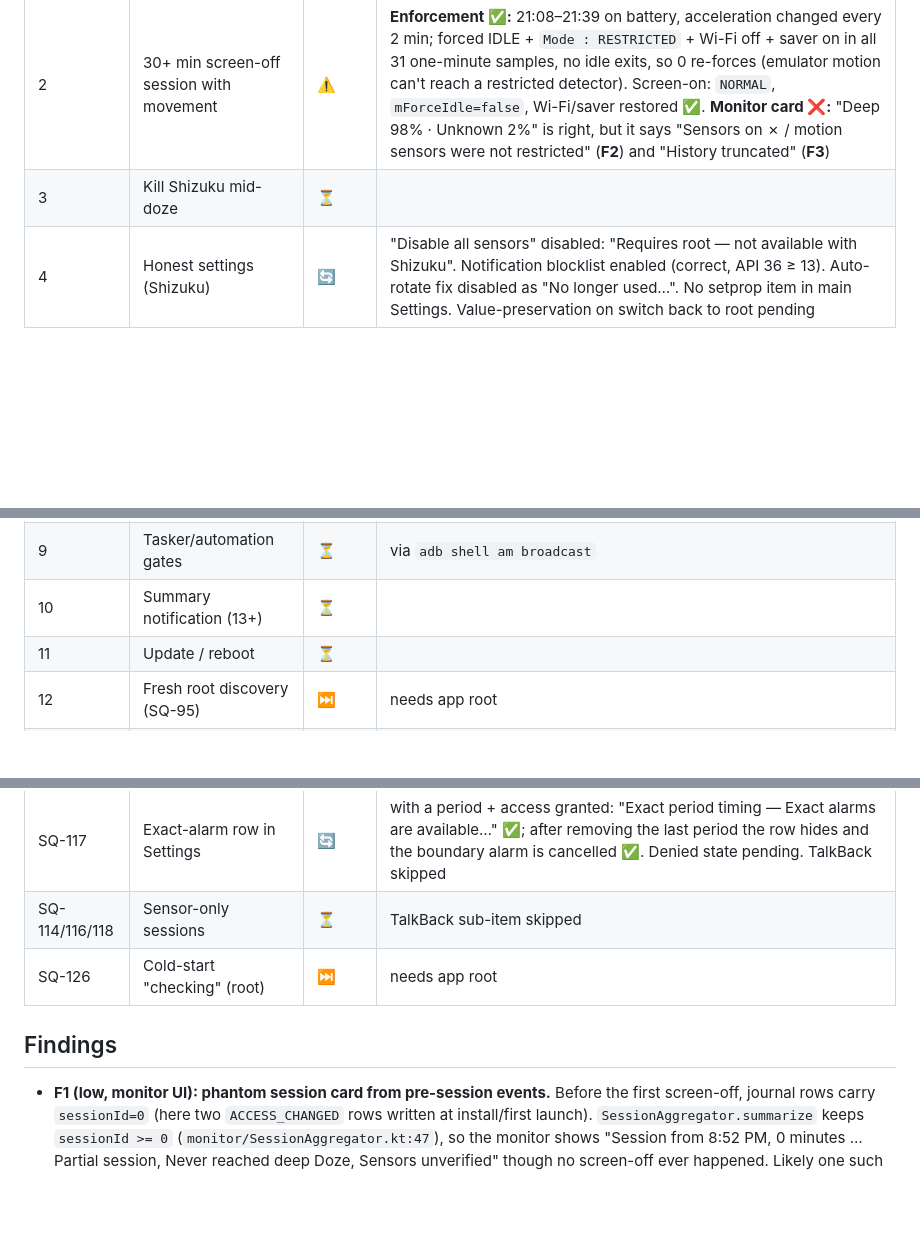
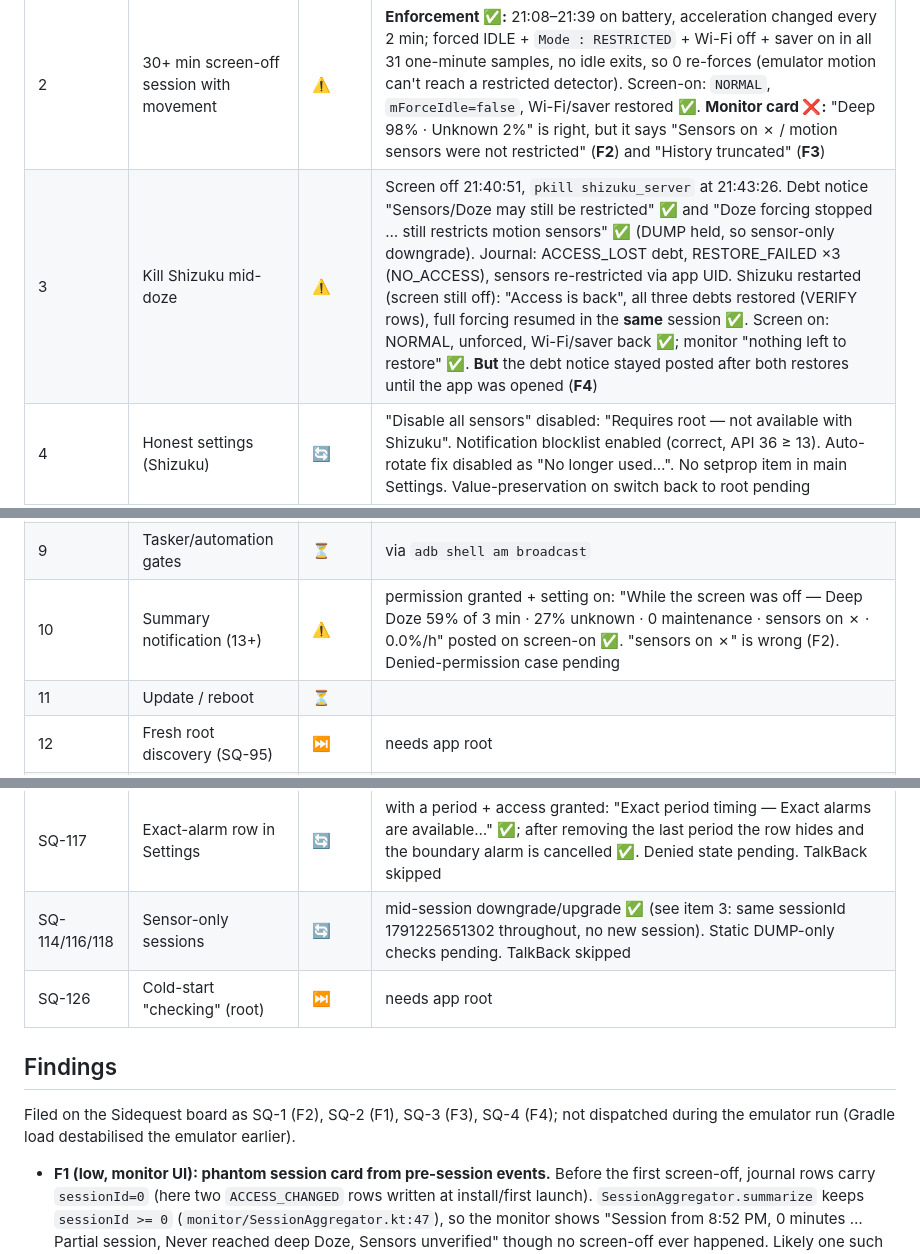
Before and after one commit to akane599/AkaDoZe, a Markdown page: docs/device-test-emulator-status.md, 3 parts joined by grey strips. GitHub-like rendering; blank space fills up the shorter version.

Commit message:
QA status: items 3 and 10, F4 stale debt notice
Co-Authored-By: Claude Opus 5.5 (1M context) <noreply@anthropic.com>

```diff
--- a/docs/device-test-emulator-status.md
+++ b/docs/device-test-emulator-status.md
@@ -19,14 +19,14 @@ Legend: ✅ pass · ❌ fail (finding below) · ⚠️ partial / emulator-limite
 | 0 | Install over old version, settings preserved | ✅ | 1.10.2 (Base 42f8e73) → 1.11.0. 11 seeded non-default prefs (mode, delay, Wi-Fi, saver, period, tunable…) byte-identical after upgrade; Shizuku grant kept |
 | 1 | Self-tests under Shizuku | ✅ | buttons disabled with reason while stopped; Test Doze → PASSED; Test sensors → PASSED; afterwards `Mode : NORMAL`, `mForceIdle=false` |
 | 2 | 30+ min screen-off session with movement | ⚠️ | **Enforcement ✅:** 21:08–21:39 on battery, acceleration changed every 2 min; forced IDLE + `Mode : RESTRICTED` + Wi-Fi off + saver on in all 31 one-minute samples, no idle exits, so 0 re-forces (emulator motion can't reach a restricted detector). Screen-on: `NORMAL`, `mForceIdle=false`, Wi-Fi/saver restored ✅. **Monitor card ❌:** "Deep 98% · Unknown 2%" is right, but it says "Sensors on ✗ / motion sensors were not restricted" (**F2**) and "History truncated" (**F3**) |
-| 3 | Kill Shizuku mid-doze | ⏳ | |
+| 3 | Kill Shizuku mid-doze | ⚠️ | Screen off 21:40:51, `pkill shizuku_server` at 21:43:26. Debt notice "Sensors/Doze may still be restricted" ✅ and "Doze forcing stopped … still restricts motion sensors" ✅ (DUMP held, so sensor-only downgrade). Journal: ACCESS_LOST debt, RESTORE_FAILED ×3 (NO_ACCESS), sensors re-restricted via app UID. Shizuku restarted (screen still off): "Access is back", all three debts restored (VERIFY rows), full forcing resumed in the **same** session ✅. Screen on: NORMAL, unforced, Wi-Fi/saver back ✅; monitor "nothing left to restore" ✅. **But** the debt notice stayed posted after both restores until the app was opened (**F4**) |
 | 4 | Honest settings (Shizuku) | 🔄 | "Disable all sensors" disabled: "Requires root — not available with Shizuku". Notification blocklist enabled (correct, API 36 ≥ 13). Auto-rotate fix disabled as "No longer used…". No setprop item in main Settings. Value-preservation on switch back to root pending |
 | 5 | Restore system state | ⏳ | |
 | 6 | Mode switch root → Shizuku | ⏳ | no app root here, so it may only be partial |
 | 7 | Process death mid-session | ⏳ | |
 | 8 | Radios/features restore | ⏳ | Wi-Fi/data/location/airplane/battery saver only |
 | 9 | Tasker/automation gates | ⏳ | via `adb shell am broadcast` |
-| 10 | Summary notification (13+) | ⏳ | |
+| 10 | Summary notification (13+) | ⚠️ | permission granted + setting on: "While the screen was off — Deep Doze 59% of 3 min · 27% unknown · 0 maintenance · sensors on ✗ · 0.0%/h" posted on screen-on ✅. "sensors on ✗" is wrong (F2). Denied-permission case pending |
 | 11 | Update / reboot | ⏳ | |
 | 12 | Fresh root discovery (SQ-95) | ⏭️ | needs app root |
 | 13 | Honest UI (SQ-51 and others) | ⏳ | API < 26 sub-item skipped |
@@ -35,10 +35,12 @@ Legend: ✅ pass · ❌ fail (finding below) · ⚠️ partial / emulator-limite
 | A4 | Interrupted root command | ⏭️ | needs app root |
 | SQ-115 | Exact-alarm access lifecycle | ⏳ | |
 | SQ-117 | Exact-alarm row in Settings | 🔄 | with a period + access granted: "Exact period timing — Exact alarms are available…" ✅; after removing the last period the row hides and the boundary alarm is cancelled ✅. Denied state pending. TalkBack skipped |
-| SQ-114/116/118 | Sensor-only sessions | ⏳ | TalkBack sub-item skipped |
+| SQ-114/116/118 | Sensor-only sessions | 🔄 | mid-session downgrade/upgrade ✅ (see item 3: same sessionId 1791225651302 throughout, no new session). Static DUMP-only checks pending. TalkBack skipped |
 | SQ-126 | Cold-start "checking" (root) | ⏭️ | needs app root |
 
 ## Findings
+Filed on the Sidequest board as SQ-1 (F2), SQ-2 (F1), SQ-3 (F3), SQ-4 (F4); not dispatched during the emulator run (Gradle load destabilised the emulator earlier).
+
 - **F1 (low, monitor UI): phantom session card from pre-session events.** Before the first screen-off, journal rows carry `sessionId=0` (here two `ACCESS_CHANGED` rows written at install/first launch). `SessionAggregator.summarize` keeps `sessionId >= 0` (`monitor/SessionAggregator.kt:47`), so the monitor shows "Session from 8:52 PM, 0 minutes … Partial session, Never reached deep Doze, Sensors unverified" though no screen-off ever happened. Likely one such card per boot. Fix idea: drop `sessionId == 0` from session grouping (keep them in the journal).
 - **F2 (medium, monitor/summary): every normally ended session reports "motion sensors were not restricted".** Journal for the 30-min session: `SENSORS_RESTRICTED sensor=RESTRICTED` at 85 s, then teardown `VERIFY sensor=NORMAL` at 1 910 529 ms, *then* `SCREEN_ON` at 1 910 846 ms (teardown readbacks are journaled before the SCREEN_ON row). `SessionAggregator.summarizeSession` keeps the *last* sensor observation before `end` (`SessionAggregator.kt:130-138`), which is the post-restore NORMAL, so the verdict is `NO`. The headline sensor metric (and likely the screen-on summary notification) is wrong for real sessions. Fix idea: judge restriction from observations before teardown starts (or "any verified RESTRICTED while screen off"); add a JVM test with the real event order.
 - **F3 (low, monitor): false "History truncated".** `HistoryMerger.merge` sets `truncated` when the first OS idling-history entry is later than SCREEN_OFF (`HistoryMerger.kt:47`). On a fresh boot (or whenever nothing idle-related happened before the session) the OS history is just `deep-idle` at +30 s (after the Doze delay), so a complete history is flagged truncated. Needs a better signal (e.g. history non-empty before the session but missing the carry-in, or buffer at capacity).
```
Also changed, not shown: other parts of docs/device-test-emulator-status.md (+3 -1 lines).
